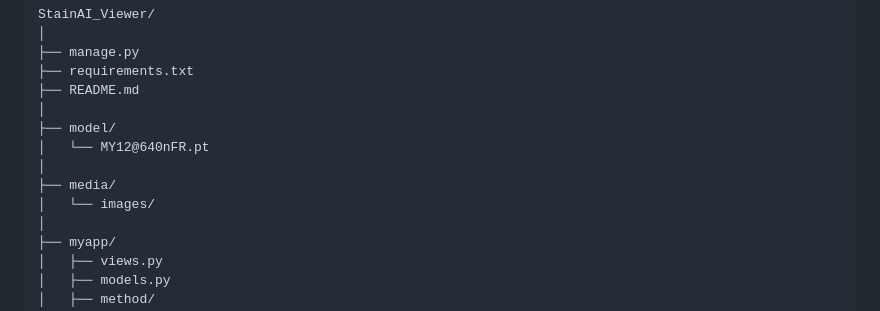
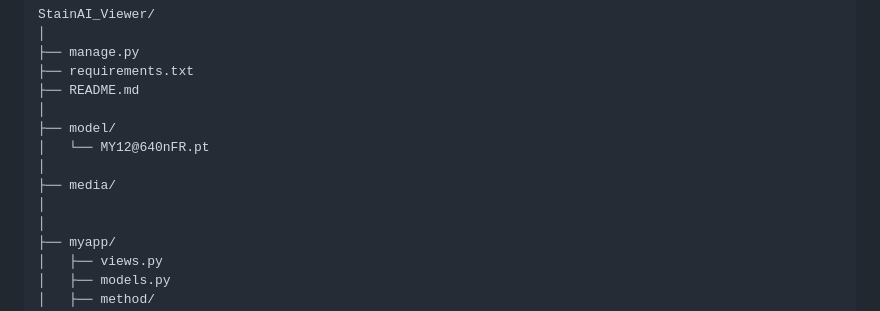
Before and after one commit to PathoRadi/StainAI_Viewer_local, a Markdown page: README.md, the part around the change. Rendered like a GitHub page.

```diff
--- a/README.md
+++ b/README.md
@@ -36,7 +36,7 @@ StainAI_Viewer/
 │   └── MY12@640nFR.pt
 │
 ├── media/
-│   └── images/
+│
 │
 ├── myapp/
 │   ├── views.py
```
